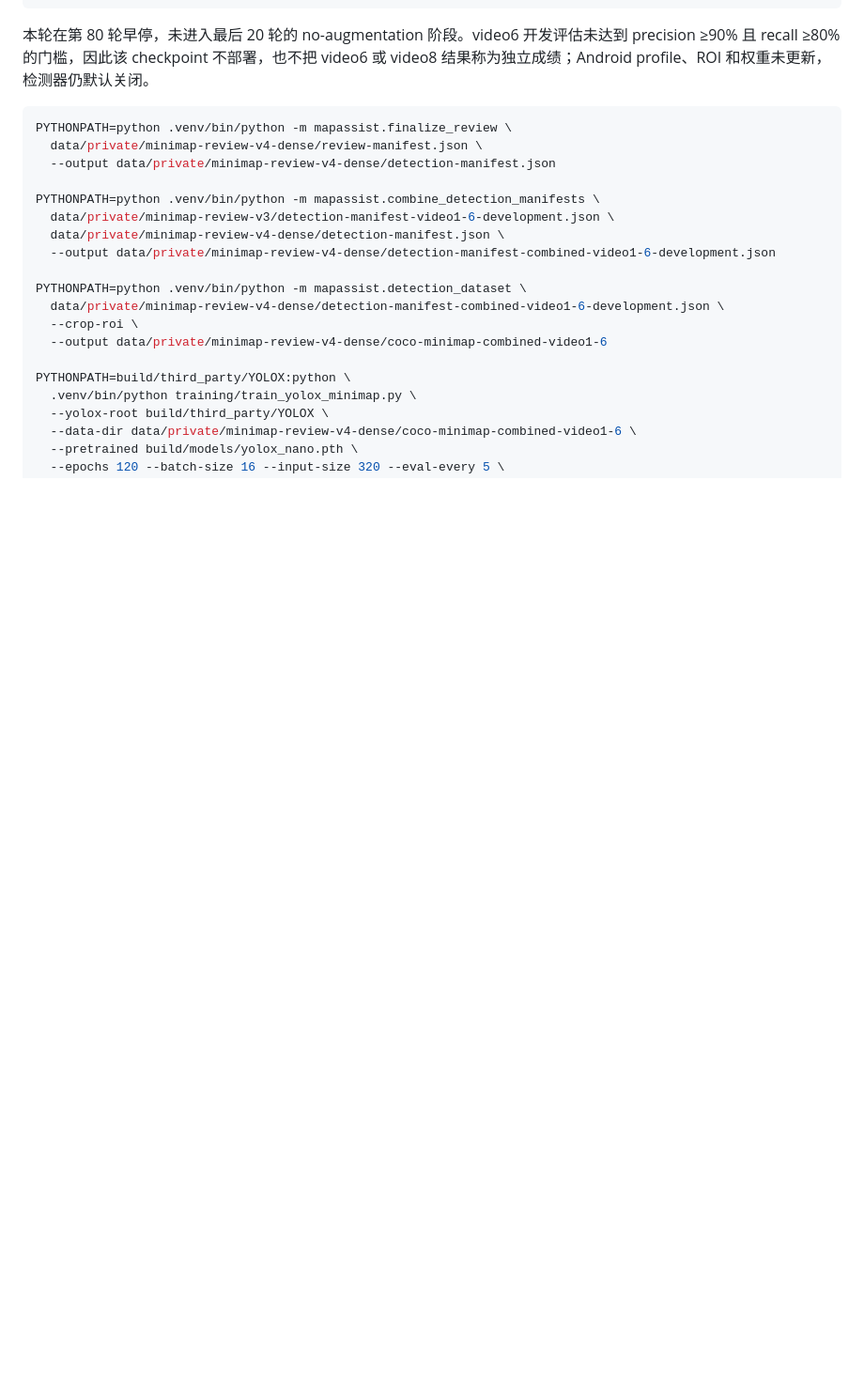
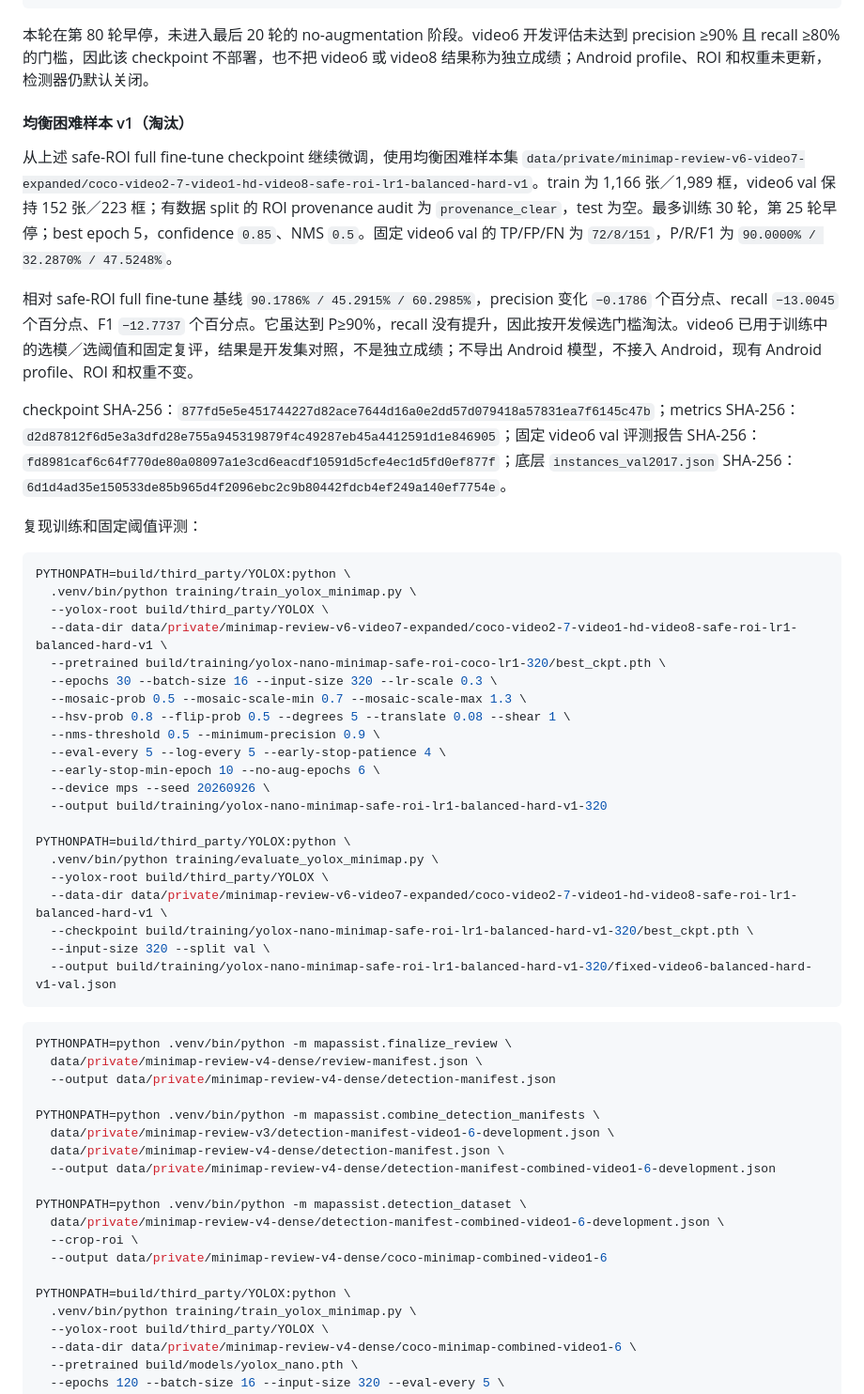
Before and after one commit to ld0574/SenseField, a Markdown page: training/README.md, the part around the change. Shown at 94% size. Drawn GitHub-style; blank space fills up the shorter version.

Commit message:
docs: record balanced hard sample training result

````diff
--- a/training/README.md
+++ b/training/README.md
@@ -168,6 +168,40 @@ PYTHONPATH=build/third_party/YOLOX:python \
 
 本轮在第 80 轮早停，未进入最后 20 轮的 no-augmentation 阶段。video6 开发评估未达到 precision ≥90% 且 recall ≥80% 的门槛，因此该 checkpoint 不部署，也不把 video6 或 video8 结果称为独立成绩；Android profile、ROI 和权重未更新，检测器仍默认关闭。
 
+#### 均衡困难样本 v1（淘汰）
+
+从上述 safe-ROI full fine-tune checkpoint 继续微调，使用均衡困难样本集 `data/private/minimap-review-v6-video7-expanded/coco-video2-7-video1-hd-video8-safe-roi-lr1-balanced-hard-v1`。train 为 1,166 张／1,989 框，video6 val 保持 152 张／223 框；有数据 split 的 ROI provenance audit 为 `provenance_clear`，test 为空。最多训练 30 轮，第 25 轮早停；best epoch 5，confidence `0.85`、NMS `0.5`。固定 video6 val 的 TP/FP/FN 为 `72/8/151`，P/R/F1 为 `90.0000% / 32.2870% / 47.5248%`。
+
+相对 safe-ROI full fine-tune 基线 `90.1786% / 45.2915% / 60.2985%`，precision 变化 `−0.1786` 个百分点、recall `−13.0045` 个百分点、F1 `−12.7737` 个百分点。它虽达到 P≥90%，recall 没有提升，因此按开发候选门槛淘汰。video6 已用于训练中的选模／选阈值和固定复评，结果是开发集对照，不是独立成绩；不导出 Android 模型，不接入 Android，现有 Android profile、ROI 和权重不变。
+
+checkpoint SHA-256：`877fd5e5e451744227d82ace7644d16a0e2dd57d079418a57831ea7f6145c47b`；metrics SHA-256：`d2d87812f6d5e3a3dfd28e755a945319879f4c49287eb45a4412591d1e846905`；固定 video6 val 评测报告 SHA-256：`fd8981caf6c64f770de80a08097a1e3cd6eacdf10591d5cfe4ec1d5fd0ef877f`；底层 `instances_val2017.json` SHA-256：`6d1d4ad35e150533de85b965d4f2096ebc2c9b80442fdcb4ef249a140ef7754e`。
+
+复现训练和固定阈值评测：
+
+```sh
+PYTHONPATH=build/third_party/YOLOX:python \
+  .venv/bin/python training/train_yolox_minimap.py \
+  --yolox-root build/third_party/YOLOX \
+  --data-dir data/private/minimap-review-v6-video7-expanded/coco-video2-7-video1-hd-video8-safe-roi-lr1-balanced-hard-v1 \
+  --pretrained build/training/yolox-nano-minimap-safe-roi-coco-lr1-320/best_ckpt.pth \
+  --epochs 30 --batch-size 16 --input-size 320 --lr-scale 0.3 \
+  --mosaic-prob 0.5 --mosaic-scale-min 0.7 --mosaic-scale-max 1.3 \
+  --hsv-prob 0.8 --flip-prob 0.5 --degrees 5 --translate 0.08 --shear 1 \
+  --nms-threshold 0.5 --minimum-precision 0.9 \
+  --eval-every 5 --log-every 5 --early-stop-patience 4 \
+  --early-stop-min-epoch 10 --no-aug-epochs 6 \
+  --device mps --seed 20260926 \
+  --output build/training/yolox-nano-minimap-safe-roi-lr1-balanced-hard-v1-320
+
+PYTHONPATH=build/third_party/YOLOX:python \
+  .venv/bin/python training/evaluate_yolox_minimap.py \
+  --yolox-root build/third_party/YOLOX \
+  --data-dir data/private/minimap-review-v6-video7-expanded/coco-video2-7-video1-hd-video8-safe-roi-lr1-balanced-hard-v1 \
+  --checkpoint build/training/yolox-nano-minimap-safe-roi-lr1-balanced-hard-v1-320/best_ckpt.pth \
+  --input-size 320 --split val \
+  --output build/training/yolox-nano-minimap-safe-roi-lr1-balanced-hard-v1-320/fixed-video6-balanced-hard-v1-val.json
+```
+
 ```sh
 PYTHONPATH=python .venv/bin/python -m mapassist.finalize_review \
   data/private/minimap-review-v4-dense/review-manifest.json \
````
Also changed, not shown: validation/STATUS.md (+1 -0 lines).
